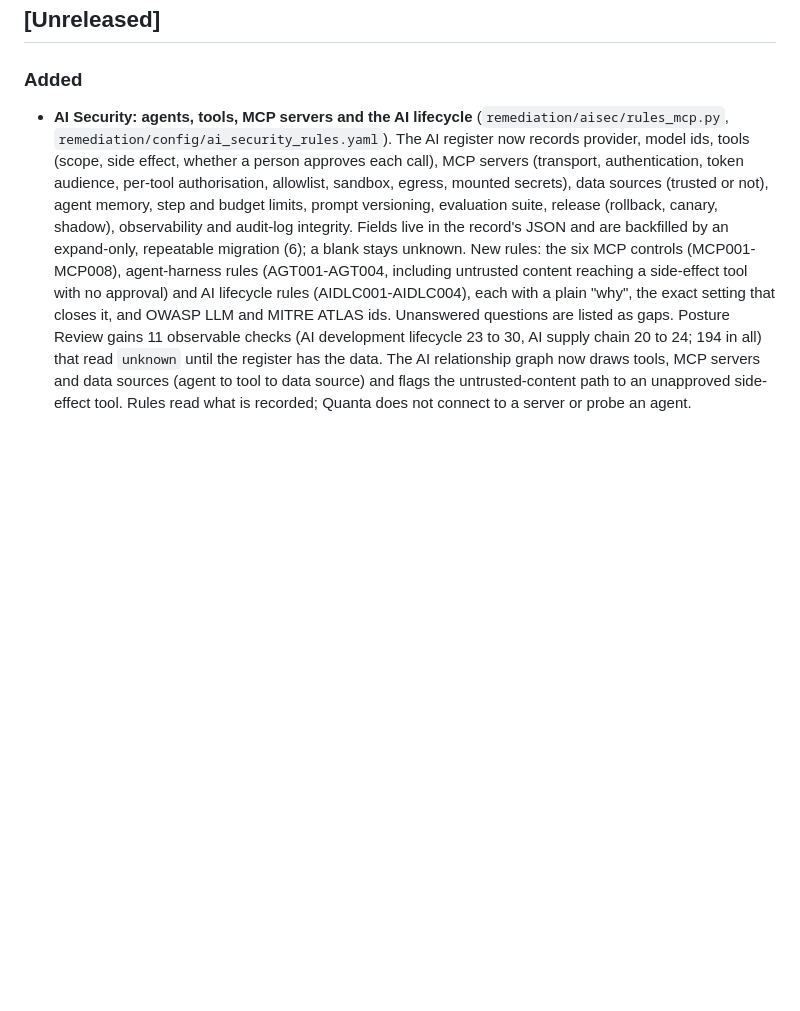
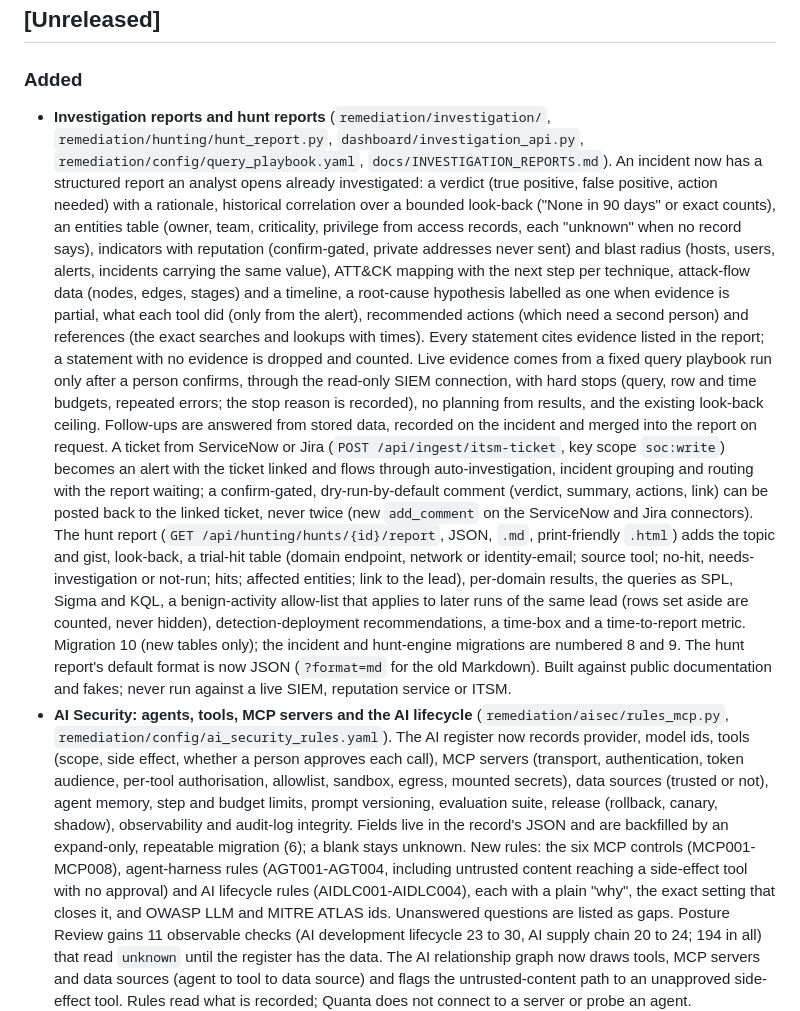
Before and after one commit to pavankumar-evani/VulnHunter, a Markdown page: CHANGELOG.md, the part around the change. Rendered like a GitHub page; blank space fills up the shorter version.

Commit message:
docs: investigation and hunt report reference and changelog entry
Co-Authored-By: Claude Sonnet 5.5 <noreply@anthropic.com>

```diff
--- a/CHANGELOG.md
+++ b/CHANGELOG.md
@@ -7,6 +7,21 @@ release/versioning scheme (tracked in [KNOWLEDGE_TRANSFER.md §9 Roadmap](KNOWLE
 ## [Unreleased]
 
 ### Added
+- **Investigation reports and hunt reports** (`remediation/investigation/`, `remediation/hunting/hunt_report.py`, `dashboard/investigation_api.py`, `remediation/config/query_playbook.yaml`,
+  `docs/INVESTIGATION_REPORTS.md`). An incident now has a structured report an analyst opens already investigated: a verdict (true positive, false positive, action needed) with a rationale,
+  historical correlation over a bounded look-back ("None in 90 days" or exact counts), an entities table (owner, team, criticality, privilege from access records, each "unknown" when no record
+  says), indicators with reputation (confirm-gated, private addresses never sent) and blast radius (hosts, users, alerts, incidents carrying the same value), ATT&CK mapping with the next step per
+  technique, attack-flow data (nodes, edges, stages) and a timeline, a root-cause hypothesis labelled as one when evidence is partial, what each tool did (only from the alert), recommended actions
+  (which need a second person) and references (the exact searches and lookups with times). Every statement cites evidence listed in the report; a statement with no evidence is dropped and counted.
+  Live evidence comes from a fixed query playbook run only after a person confirms, through the read-only SIEM connection, with hard stops (query, row and time budgets, repeated errors; the stop reason
+  is recorded), no planning from results, and the existing look-back ceiling. Follow-ups are answered from stored data, recorded on the incident and merged into the report on request. A ticket from
+  ServiceNow or Jira (`POST /api/ingest/itsm-ticket`, key scope `soc:write`) becomes an alert with the ticket linked and flows through auto-investigation, incident grouping and routing with the report
+  waiting; a confirm-gated, dry-run-by-default comment (verdict, summary, actions, link) can be posted back to the linked ticket, never twice (new `add_comment` on the ServiceNow and Jira
+  connectors). The hunt report (`GET /api/hunting/hunts/{id}/report`, JSON, `.md`, print-friendly `.html`) adds the topic and gist, look-back, a trial-hit table (domain endpoint, network or
+  identity-email; source tool; no-hit, needs-investigation or not-run; hits; affected entities; link to the lead), per-domain results, the queries as SPL, Sigma and KQL, a benign-activity allow-list
+  that applies to later runs of the same lead (rows set aside are counted, never hidden), detection-deployment recommendations, a time-box and a time-to-report metric. Migration 10 (new tables only);
+  the incident and hunt-engine migrations are numbered 8 and 9. The hunt report's default format is now JSON (`?format=md` for the old Markdown). Built against public documentation and fakes; never
+  run against a live SIEM, reputation service or ITSM.
 - **AI Security: agents, tools, MCP servers and the AI lifecycle** (`remediation/aisec/rules_mcp.py`, `remediation/config/ai_security_rules.yaml`). The AI register now records provider, model ids, tools (scope,
   side effect, whether a person approves each call), MCP servers (transport, authentication, token audience, per-tool authorisation, allowlist, sandbox, egress, mounted secrets), data sources (trusted or
   not), agent memory, step and budget limits, prompt versioning, evaluation suite, release (rollback, canary, shadow), observability and audit-log integrity. Fields live in the record's JSON and are
```
Also changed, not shown: docs/INVESTIGATION_REPORTS.md (added, +217 -0 lines).
